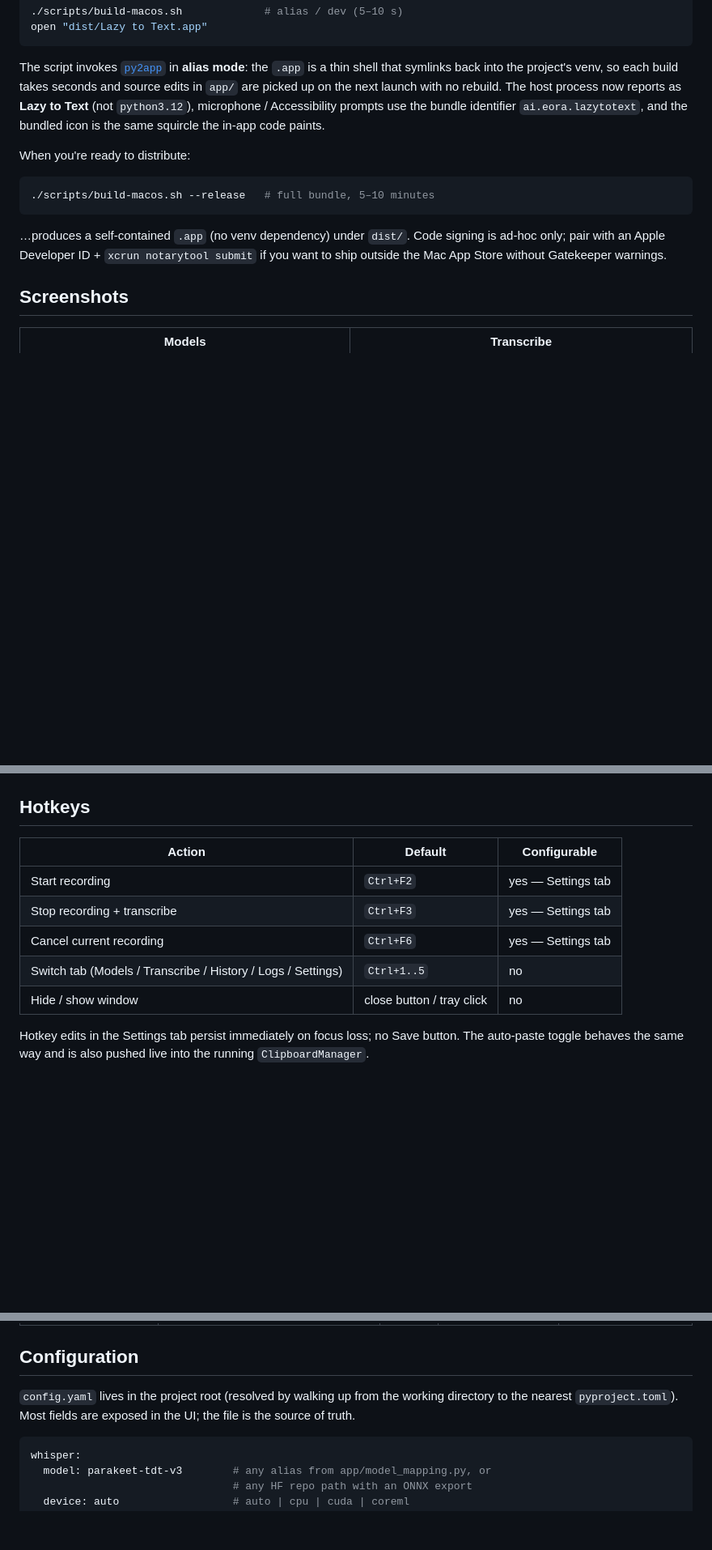
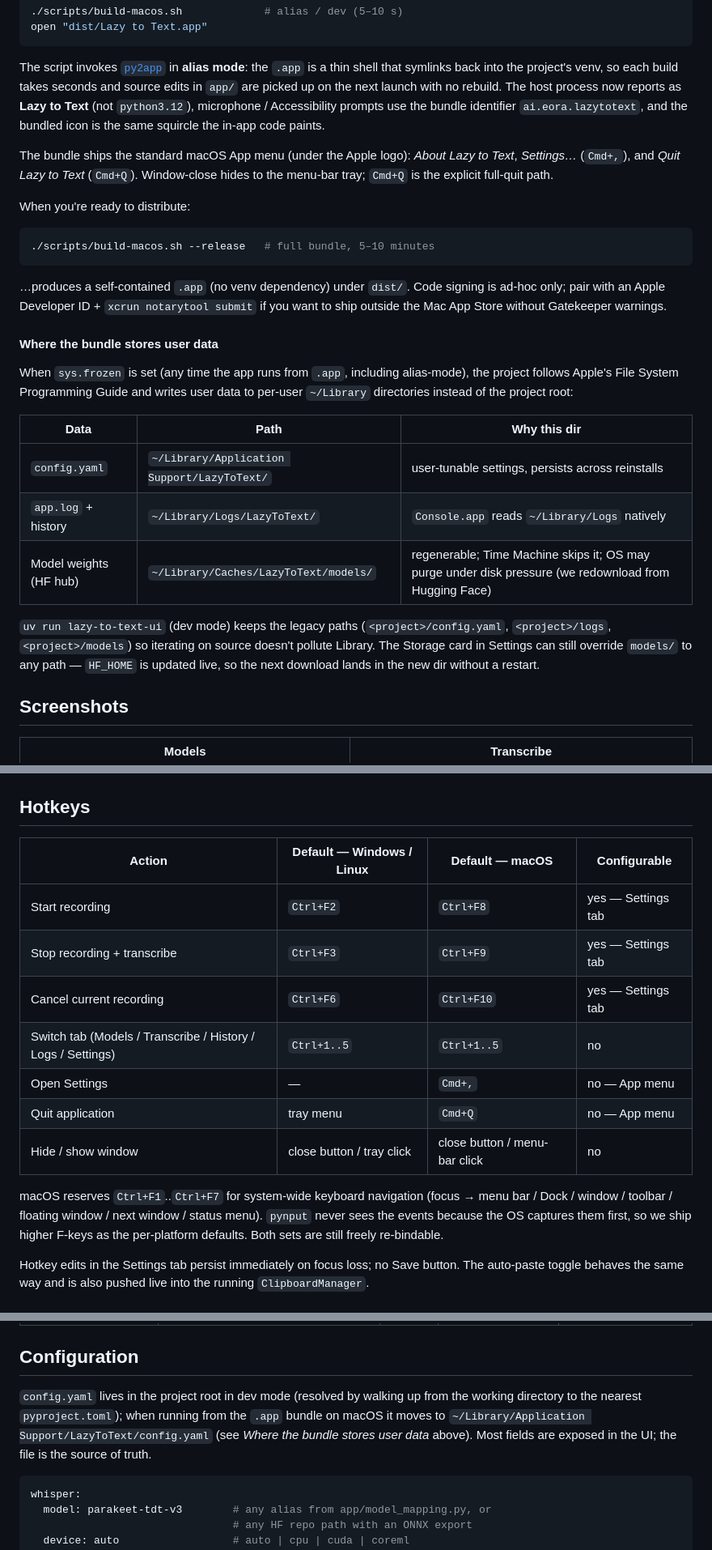
Before and after one commit to aa-blinov/whisper-local-windows, a Markdown page: README.md, 3 parts joined by grey strips. Shown at 81% size. Drawn GitHub-style; blank space fills up the shorter version.

````diff
--- a/README.md
+++ b/README.md
@@ -159,6 +159,11 @@ microphone / Accessibility prompts use the bundle identifier
 `ai.eora.lazytotext`, and the bundled icon is the same squircle
 the in-app code paints.
 
+The bundle ships the standard macOS App menu (under the Apple
+logo): *About Lazy to Text*, *Settings…* (`Cmd+,`), and *Quit
+Lazy to Text* (`Cmd+Q`). Window-close hides to the menu-bar tray;
+`Cmd+Q` is the explicit full-quit path.
+
 When you're ready to distribute:
 
 ```bash
@@ -169,6 +174,26 @@ When you're ready to distribute:
 `dist/`. Code signing is ad-hoc only; pair with an Apple Developer
 ID + `xcrun notarytool submit` if you want to ship outside the
 Mac App Store without Gatekeeper warnings.
+
+#### Where the bundle stores user data
+
+When `sys.frozen` is set (any time the app runs from `.app`,
+including alias-mode), the project follows Apple's File System
+Programming Guide and writes user data to per-user `~/Library`
+directories instead of the project root:
+
+| Data | Path | Why this dir |
+| --- | --- | --- |
+| `config.yaml` | `~/Library/Application Support/LazyToText/` | user-tunable settings, persists across reinstalls |
+| `app.log` + history | `~/Library/Logs/LazyToText/` | `Console.app` reads `~/Library/Logs` natively |
+| Model weights (HF hub) | `~/Library/Caches/LazyToText/models/` | regenerable; Time Machine skips it; OS may purge under disk pressure (we redownload from Hugging Face) |
+
+`uv run lazy-to-text-ui` (dev mode) keeps the legacy paths
+(`<project>/config.yaml`, `<project>/logs`, `<project>/models`)
+so iterating on source doesn't pollute Library. The Storage card
+in Settings can still override `models/` to any path — `HF_HOME`
+is updated live, so the next download lands in the new dir
+without a restart.
 
 ## Screenshots
 
@@ -186,13 +211,22 @@ Mac App Store without Gatekeeper warnings.
 
 ## Hotkeys
 
-| Action | Default | Configurable |
-| --- | --- | --- |
-| Start recording | `Ctrl+F2` | yes — Settings tab |
-| Stop recording + transcribe | `Ctrl+F3` | yes — Settings tab |
-| Cancel current recording | `Ctrl+F6` | yes — Settings tab |
-| Switch tab (Models / Transcribe / History / Logs / Settings) | `Ctrl+1..5` | no |
-| Hide / show window | close button / tray click | no |
+| Action | Default — Windows / Linux | Default — macOS | Configurable |
+| --- | --- | --- | --- |
+| Start recording | `Ctrl+F2` | `Ctrl+F8` | yes — Settings tab |
+| Stop recording + transcribe | `Ctrl+F3` | `Ctrl+F9` | yes — Settings tab |
+| Cancel current recording | `Ctrl+F6` | `Ctrl+F10` | yes — Settings tab |
+| Switch tab (Models / Transcribe / History / Logs / Settings) | `Ctrl+1..5` | `Ctrl+1..5` | no |
+| Open Settings | — | `Cmd+,` | no — App menu |
+| Quit application | tray menu | `Cmd+Q` | no — App menu |
+| Hide / show window | close button / tray click | close button / menu-bar click | no |
+
+macOS reserves `Ctrl+F1`..`Ctrl+F7` for system-wide keyboard
+navigation (focus → menu bar / Dock / window / toolbar / floating
+window / next window / status menu). `pynput` never sees the
+events because the OS captures them first, so we ship higher
+F-keys as the per-platform defaults. Both sets are still freely
+re-bindable.
 
 Hotkey edits in the Settings tab persist immediately on focus loss; no Save
 button. The auto-paste toggle behaves the same way and is also pushed live
@@ -216,9 +250,12 @@ Every model is an ONNX export downloaded from Hugging Face on first use.
 
 ## Configuration
 
-`config.yaml` lives in the project root (resolved by walking up from
-the working directory to the nearest `pyproject.toml`). Most fields
-are exposed in the UI; the file is the source of truth.
+`config.yaml` lives in the project root in dev mode (resolved by
+walking up from the working directory to the nearest
+`pyproject.toml`); when running from the `.app` bundle on macOS it
+moves to `~/Library/Application Support/LazyToText/config.yaml`
+(see *Where the bundle stores user data* above). Most fields are
+exposed in the UI; the file is the source of truth.
 
 ```yaml
 whisper:
````
Also changed, not shown: other parts of README.md (+7 -2 lines), CLAUDE.md (added, +204 -0 lines).
